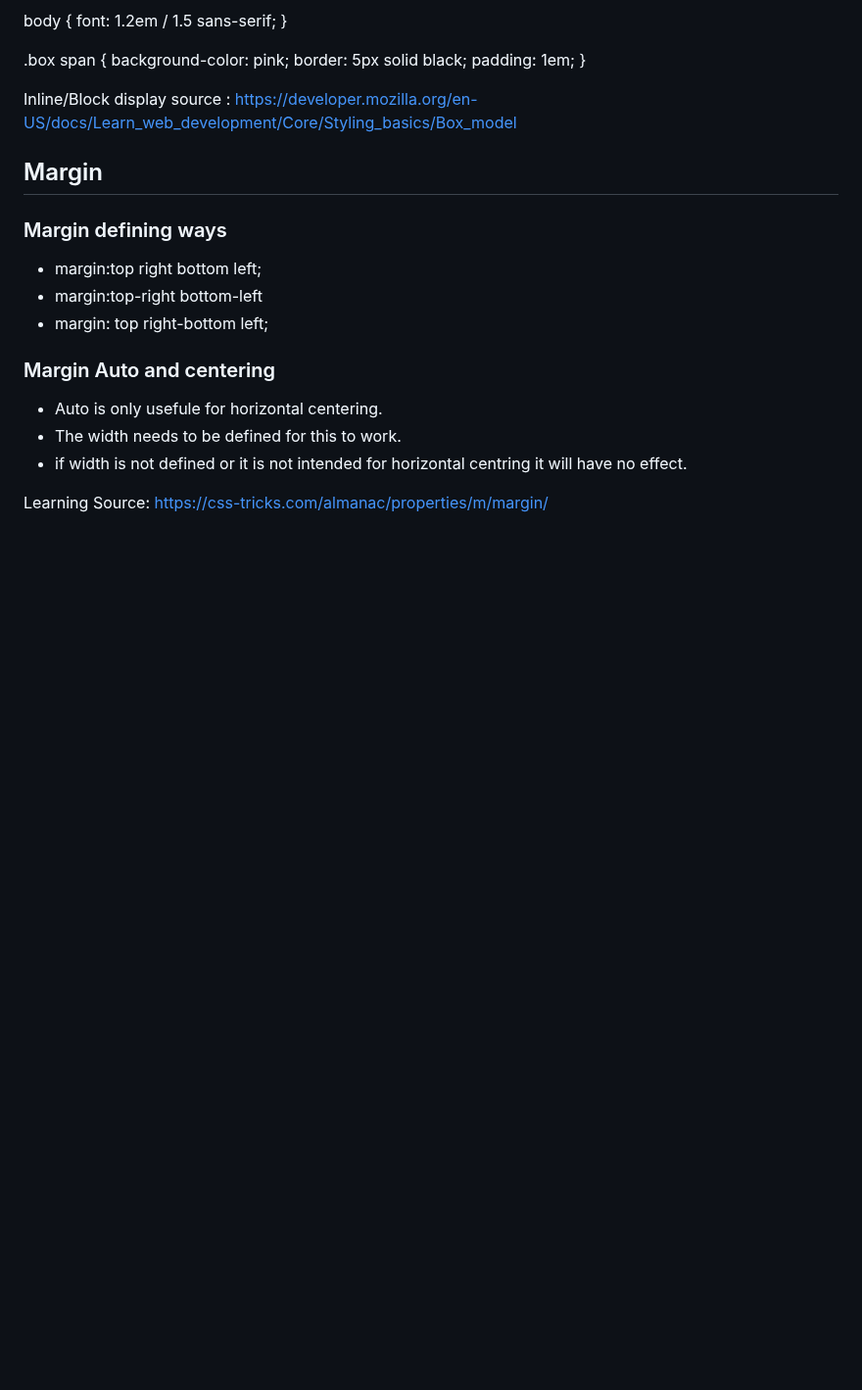
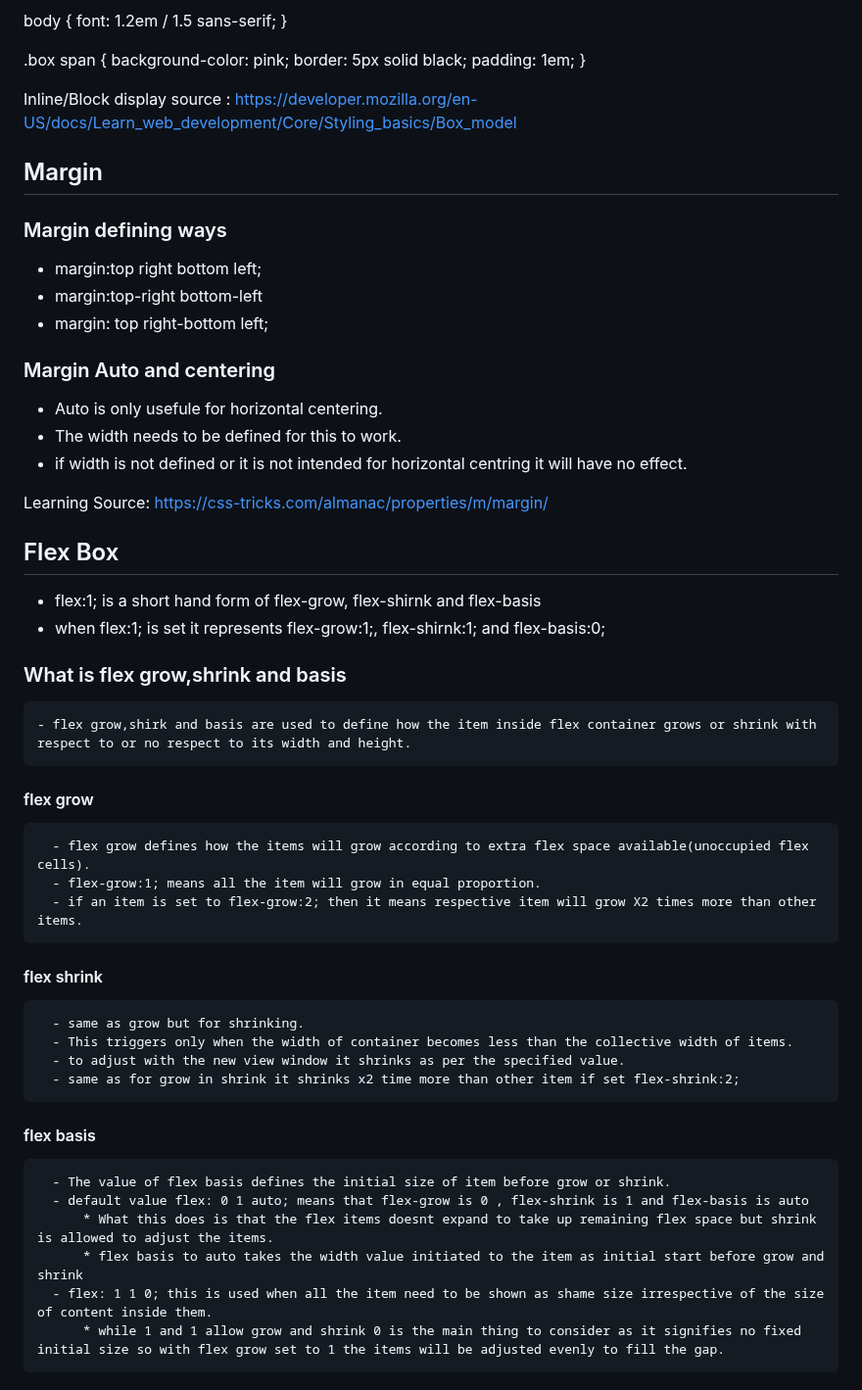
Before and after one commit to arbindb1/Odin, a Markdown page: README.md, the part around one of its changes. Shown at 98% size. GitHub-like rendering; blank space fills up the shorter version.

Commit message:
Update Odin Project Documentation

```diff
--- a/README.md
+++ b/README.md
@@ -363,3 +363,30 @@ Inline/Block display source : https://developer.mozilla.org/en-US/docs/Learn_web
   - if width is not defined or it is not intended for horizontal centring it will have no effect.
 
   Learning Source: https://css-tricks.com/almanac/properties/m/margin/
+
+  ## Flex Box
+   - flex:1; is a short hand form of flex-grow, flex-shirnk and flex-basis
+   - when flex:1; is set it represents flex-grow:1;, flex-shirnk:1; and flex-basis:0;
+
+   ### What is flex grow,shrink and basis
+    - flex grow,shirk and basis are used to define how the item inside flex container grows or shrink with respect to or no respect to its width and height.
+
+  #### flex grow
+      - flex grow defines how the items will grow according to extra flex space available(unoccupied flex cells).
+      - flex-grow:1; means all the item will grow in equal proportion.
+      - if an item is set to flex-grow:2; then it means respective item will grow X2 times more than other items.
+
+  #### flex shrink
+      - same as grow but for shrinking.
+      - This triggers only when the width of container becomes less than the collective width of items.
+      - to adjust with the new view window it shrinks as per the specified value.
+      - same as for grow in shrink it shrinks x2 time more than other item if set flex-shrink:2;
+
+
+  #### flex basis
+      - The value of flex basis defines the initial size of item before grow or shrink.
+      - default value flex: 0 1 auto; means that flex-grow is 0 , flex-shrink is 1 and flex-basis is auto
+          * What this does is that the flex items doesnt expand to take up remaining flex space but shrink is allowed to adjust the items.
+          * flex basis to auto takes the width value initiated to the item as initial start before grow and shrink
+      - flex: 1 1 0; this is used when all the item need to be shown as shame size irrespective of the size of content inside them.
+          * while 1 and 1 allow grow and shrink 0 is the main thing to consider as it signifies no fixed initial size so with flex grow set to 1 the items will be adjusted evenly to fill the gap.
```
Also changed, not shown: other parts of README.md (+1 -1 lines).
